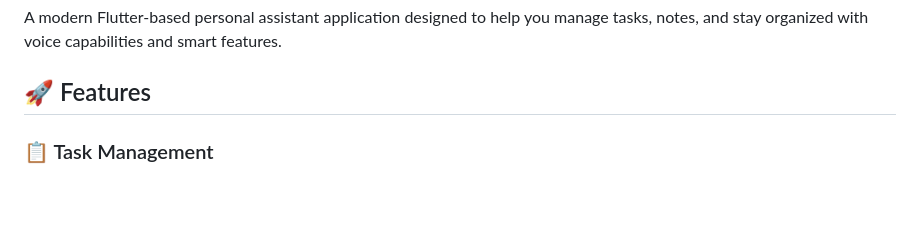
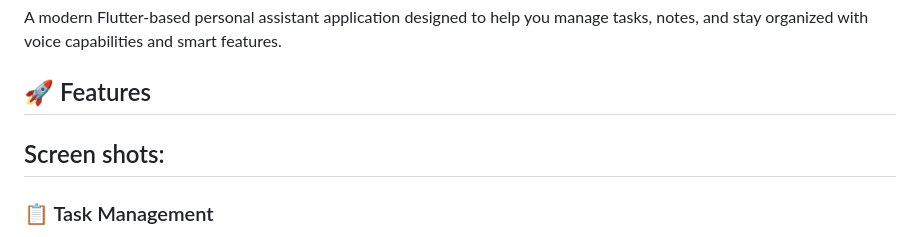
Before and after one commit to shahmeer3456/Swift-PA, a Markdown page: README.md, the part around the change. GitHub-like rendering; blank space fills up the shorter version.

```diff
--- a/README.md
+++ b/README.md
@@ -3,7 +3,7 @@
 A modern Flutter-based personal assistant application designed to help you manage tasks, notes, and stay organized with voice capabilities and smart features.
 
 ## 🚀 Features
-
+## Screen shots:
 ### 📋 Task Management
 - Create, edit, and delete tasks with detailed descriptions
 - Set due dates and recurring patterns
```
